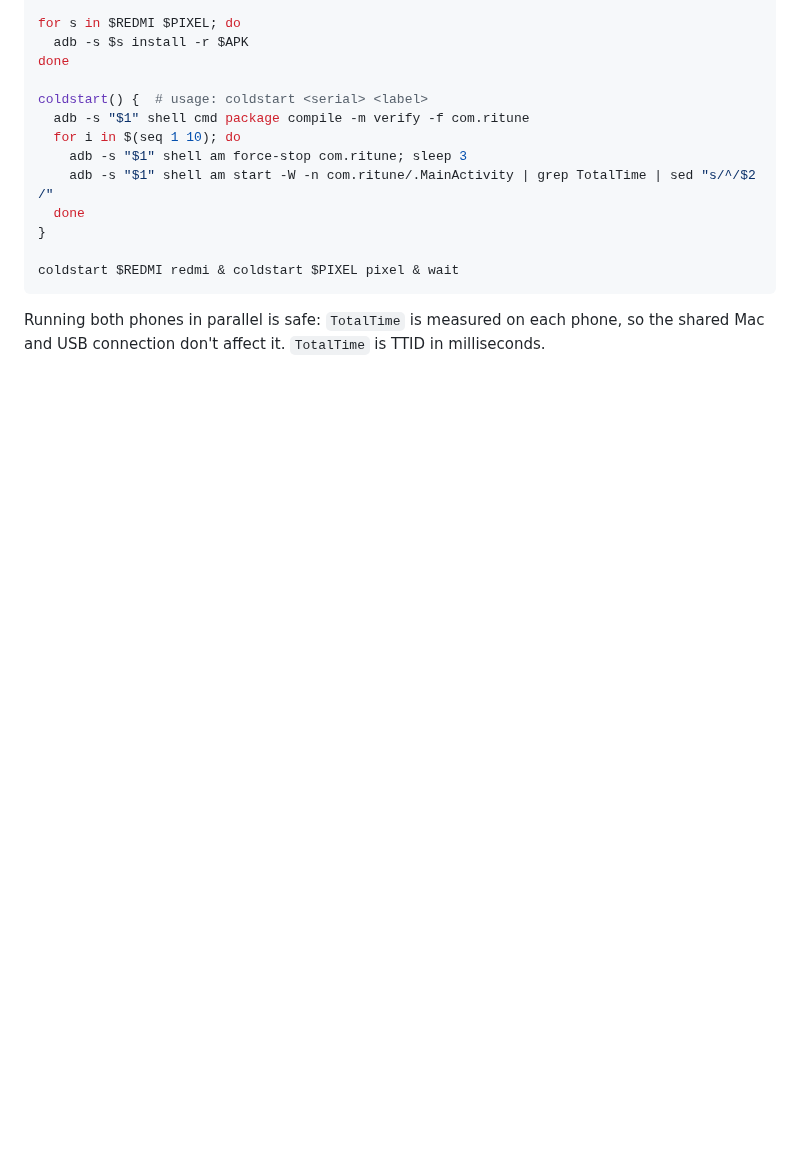
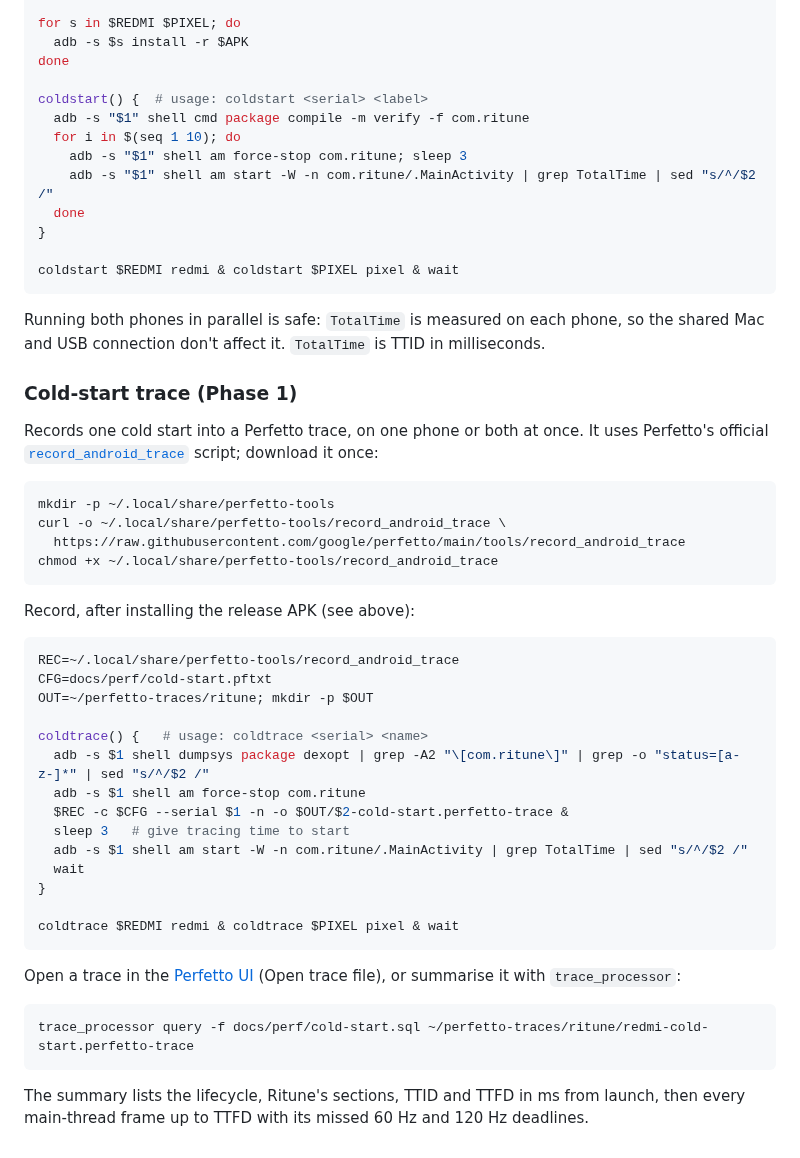
Before and after one commit to Tanvi-Goyal/Ritune, a Markdown page: docs/performance.md, the part around one of its changes. Rendered like a GitHub page; blank space fills up the shorter version.

````diff
--- a/docs/performance.md
+++ b/docs/performance.md
@@ -170,3 +210,41 @@ coldstart $REDMI redmi & coldstart $PIXEL pixel & wait
 ```
 
 Running both phones in parallel is safe: `TotalTime` is measured on each phone, so the shared Mac and USB connection don't affect it. `TotalTime` is TTID in milliseconds.
+
+### Cold-start trace (Phase 1)
+
+Records one cold start into a Perfetto trace, on one phone or both at once. It uses Perfetto's official [`record_android_trace`](https://perfetto.dev/docs/quickstart/android-tracing) script; download it once:
+
+```bash
+mkdir -p ~/.local/share/perfetto-tools
+curl -o ~/.local/share/perfetto-tools/record_android_trace \
+  https://raw.githubusercontent.com/google/perfetto/main/tools/record_android_trace
+chmod +x ~/.local/share/perfetto-tools/record_android_trace
+```
+
+Record, after installing the release APK (see above):
+
+```bash
+REC=~/.local/share/perfetto-tools/record_android_trace
+CFG=docs/perf/cold-start.pftxt
+OUT=~/perfetto-traces/ritune; mkdir -p $OUT
+
+coldtrace() {   # usage: coldtrace <serial> <name>
+  adb -s $1 shell dumpsys package dexopt | grep -A2 "\[com.ritune\]" | grep -o "status=[a-z-]*" | sed "s/^/$2 /"
+  adb -s $1 shell am force-stop com.ritune
+  $REC -c $CFG --serial $1 -n -o $OUT/$2-cold-start.perfetto-trace &
+  sleep 3   # give tracing time to start
+  adb -s $1 shell am start -W -n com.ritune/.MainActivity | grep TotalTime | sed "s/^/$2 /"
+  wait
+}
+
+coldtrace $REDMI redmi & coldtrace $PIXEL pixel & wait
+```
+
+Open a trace in the [Perfetto UI](https://ui.perfetto.dev) (Open trace file), or summarise it with `trace_processor`:
+
+```bash
+trace_processor query -f docs/perf/cold-start.sql ~/perfetto-traces/ritune/redmi-cold-start.perfetto-trace
+```
+
+The summary lists the lifecycle, Ritune's sections, TTID and TTFD in ms from launch, then every main-thread frame up to TTFD with its missed 60 Hz and 120 Hz deadlines.
````
Also changed, not shown: other parts of docs/performance.md (+46 -6 lines), docs/perf/phase1-redmi-initializeapp.png (added), docs/perf/phase1-redmi-startup.png (added), 2 other files.
